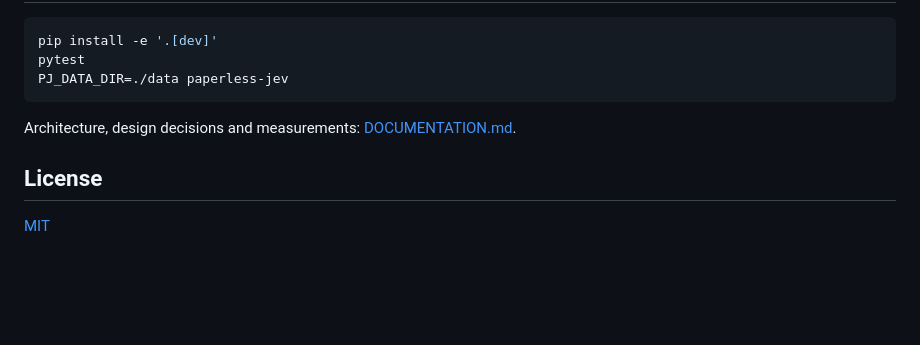
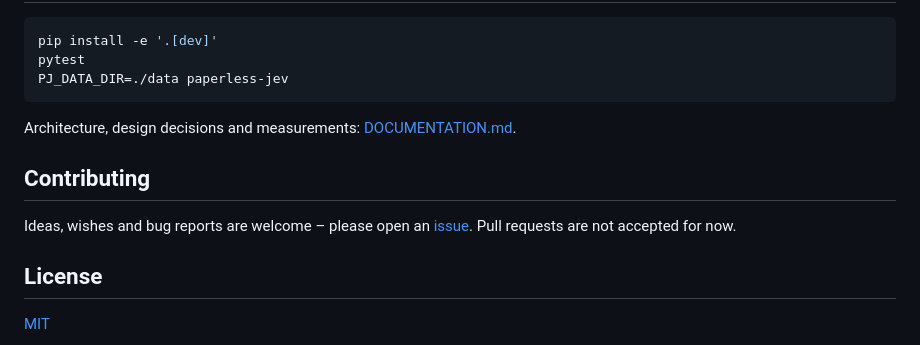
Before and after one commit to PenDraga/paperless-jev, a Markdown page: README.md, the part around the change. Rendered like a GitHub page; blank space fills up the shorter version.

```diff
--- a/README.md
+++ b/README.md
@@ -203,6 +203,11 @@ PJ_DATA_DIR=./data paperless-jev
 
 Architecture, design decisions and measurements: [DOCUMENTATION.md](DOCUMENTATION.md).
 
+## Contributing
+
+Ideas, wishes and bug reports are welcome – please open an
+[issue](https://github.com/PenDraga/paperless-jev/issues). Pull requests are not accepted for now.
+
 ## License
 
 [MIT](LICENSE)
```
Also changed, not shown: README.de.md (+5 -0 lines).
